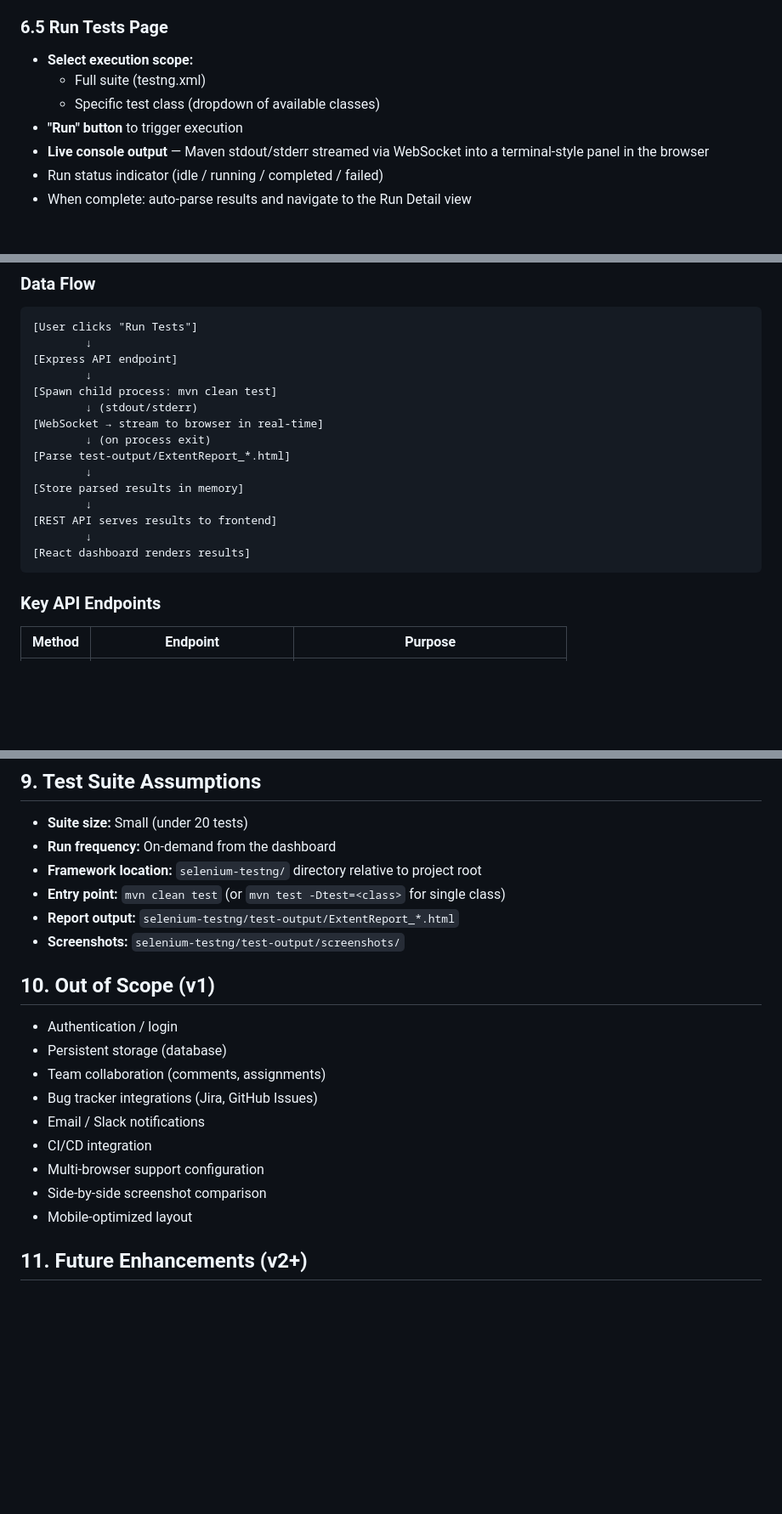
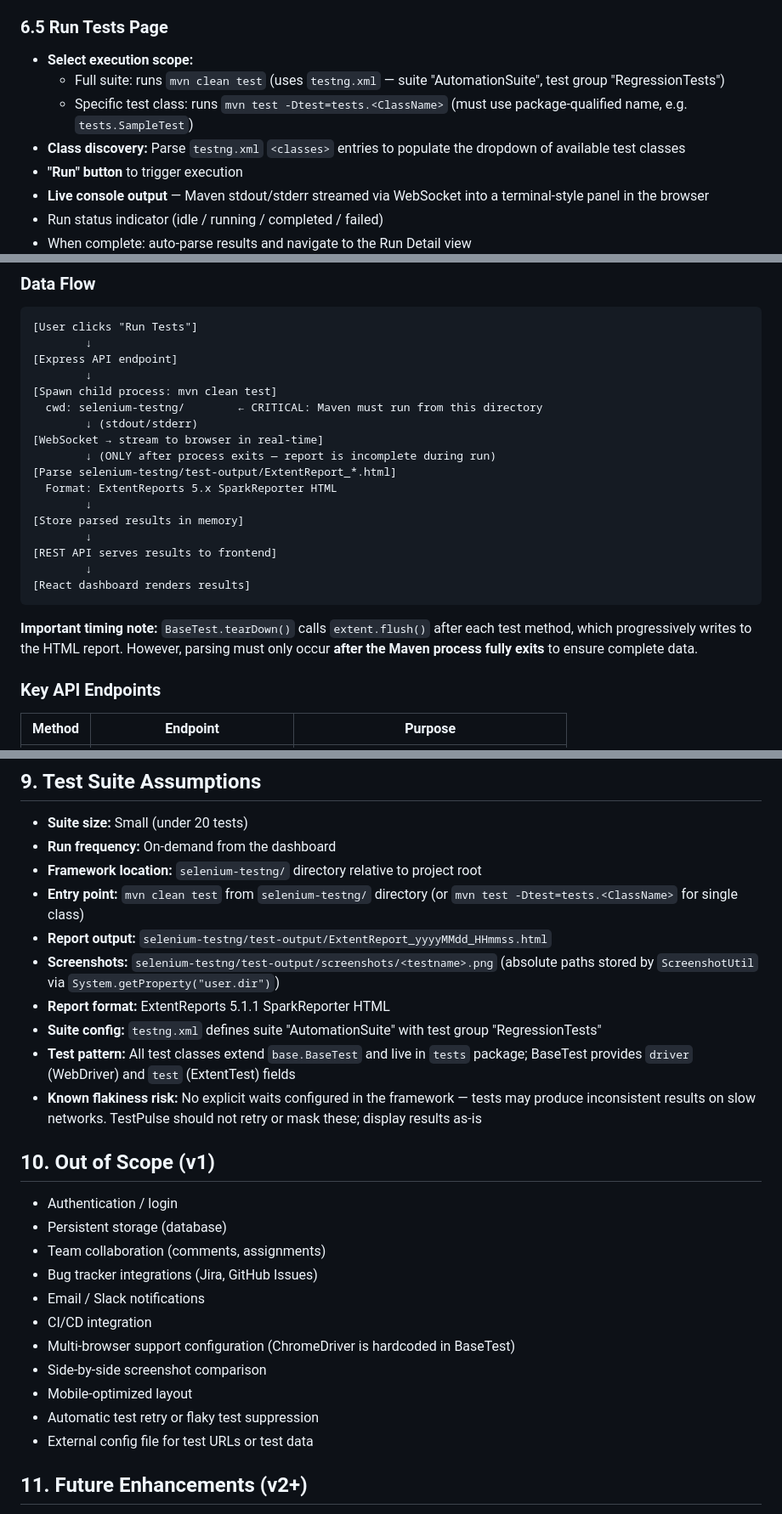
Before and after one commit to snagaraj4u/SampleTest, a Markdown page: prd.md, 3 parts joined by grey strips. Shown at 85% size. GitHub-like rendering; blank space fills up the shorter version.

Commit message:
Align PRD with CLAUDE.md and source code requirements
Fixes 9 gaps found during audit:
- Specify cwd: selenium-testng/ for Maven child process spawn
- Use package-qualified test class names (tests.ClassName)
- Document ExtentReports 5.x SparkReporter HTML format for parser
- Add parse-timing constraint (only after Maven process exits)
- Fix screenshot serving to handle absolute paths from ScreenshotUtil
- Add test class discovery method (parse testng.xml)
- Include suiteName/testGroupName in data model
- Document flaky test risk from missing explicit waits
- Add framework pattern details (BaseTest, driver/test fields)

https://claude.ai/code/session_01WXJu1BTAub14cpvzLyn31D

````diff
--- a/prd.md
+++ b/prd.md
@@ -121,8 +121,9 @@ Open localhost:8080
 ### 6.5 Run Tests Page
 
 - **Select execution scope:**
-  - Full suite (testng.xml)
-  - Specific test class (dropdown of available classes)
+  - Full suite: runs `mvn clean test` (uses `testng.xml` — suite "AutomationSuite", test group "RegressionTests")
+  - Specific test class: runs `mvn test -Dtest=tests.<ClassName>` (must use package-qualified name, e.g. `tests.SampleTest`)
+- **Class discovery:** Parse `testng.xml` `<classes>` entries to populate the dropdown of available test classes
 - **"Run" button** to trigger execution
 - **Live console output** — Maven stdout/stderr streamed via WebSocket into a terminal-style panel in the browser
 - Run status indicator (idle / running / completed / failed)
@@ -148,10 +149,12 @@ Port:      8080
 [Express API endpoint]
         ↓
 [Spawn child process: mvn clean test]
+  cwd: selenium-testng/        ← CRITICAL: Maven must run from this directory
         ↓ (stdout/stderr)
 [WebSocket → stream to browser in real-time]
-        ↓ (on process exit)
-[Parse test-output/ExtentReport_*.html]
+        ↓ (ONLY after process exits — report is incomplete during run)
+[Parse selenium-testng/test-output/ExtentReport_*.html]
+  Format: ExtentReports 5.x SparkReporter HTML
         ↓
 [Store parsed results in memory]
         ↓
@@ -159,6 +162,8 @@ Port:      8080
         ↓
 [React dashboard renders results]
 ```
+
+**Important timing note:** `BaseTest.tearDown()` calls `extent.flush()` after each test method, which progressively writes to the HTML report. However, parsing must only occur **after the Maven process fully exits** to ensure complete data.
 
 ### Key API Endpoints
 
@@ -230,9 +247,13 @@ Parse the ExtentReport HTML files from `selenium-testng/test-output/` after each
 - **Suite size:** Small (under 20 tests)
 - **Run frequency:** On-demand from the dashboard
 - **Framework location:** `selenium-testng/` directory relative to project root
-- **Entry point:** `mvn clean test` (or `mvn test -Dtest=<class>` for single class)
-- **Report output:** `selenium-testng/test-output/ExtentReport_*.html`
-- **Screenshots:** `selenium-testng/test-output/screenshots/`
+- **Entry point:** `mvn clean test` from `selenium-testng/` directory (or `mvn test -Dtest=tests.<ClassName>` for single class)
+- **Report output:** `selenium-testng/test-output/ExtentReport_yyyyMMdd_HHmmss.html`
+- **Screenshots:** `selenium-testng/test-output/screenshots/<testname>.png` (absolute paths stored by `ScreenshotUtil` via `System.getProperty("user.dir")`)
+- **Report format:** ExtentReports 5.1.1 SparkReporter HTML
+- **Suite config:** `testng.xml` defines suite "AutomationSuite" with test group "RegressionTests"
+- **Test pattern:** All test classes extend `base.BaseTest` and live in `tests` package; BaseTest provides `driver` (WebDriver) and `test` (ExtentTest) fields
+- **Known flakiness risk:** No explicit waits configured in the framework — tests may produce inconsistent results on slow networks. TestPulse should not retry or mask these; display results as-is
 
 ## 10. Out of Scope (v1)
 
@@ -242,9 +263,11 @@ Parse the ExtentReport HTML files from `selenium-testng/test-output/` after each
 - Bug tracker integrations (Jira, GitHub Issues)
 - Email / Slack notifications
 - CI/CD integration
-- Multi-browser support configuration
+- Multi-browser support configuration (ChromeDriver is hardcoded in BaseTest)
 - Side-by-side screenshot comparison
 - Mobile-optimized layout
+- Automatic test retry or flaky test suppression
+- External config file for test URLs or test data
 
 ## 11. Future Enhancements (v2+)
 
````
Also changed, not shown: other parts of prd.md (+13 -1 lines).
